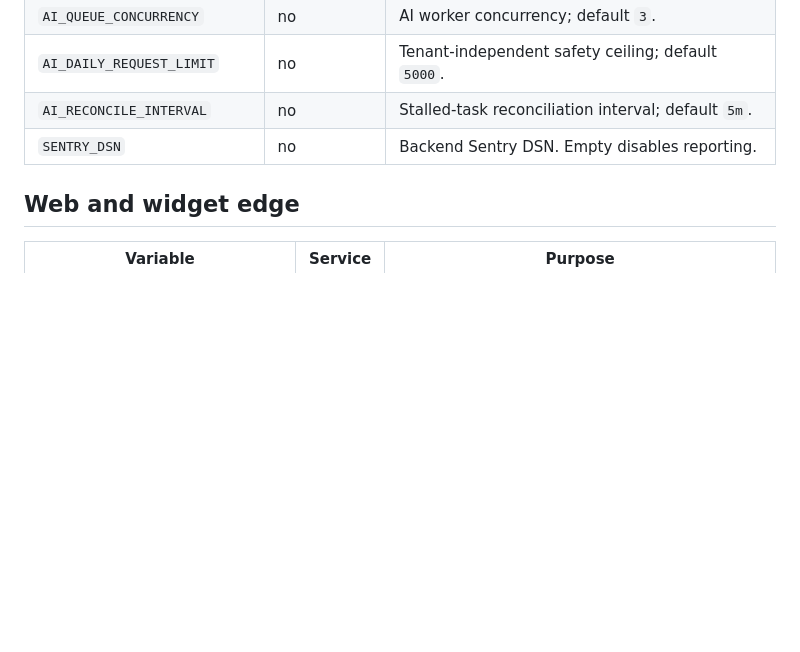
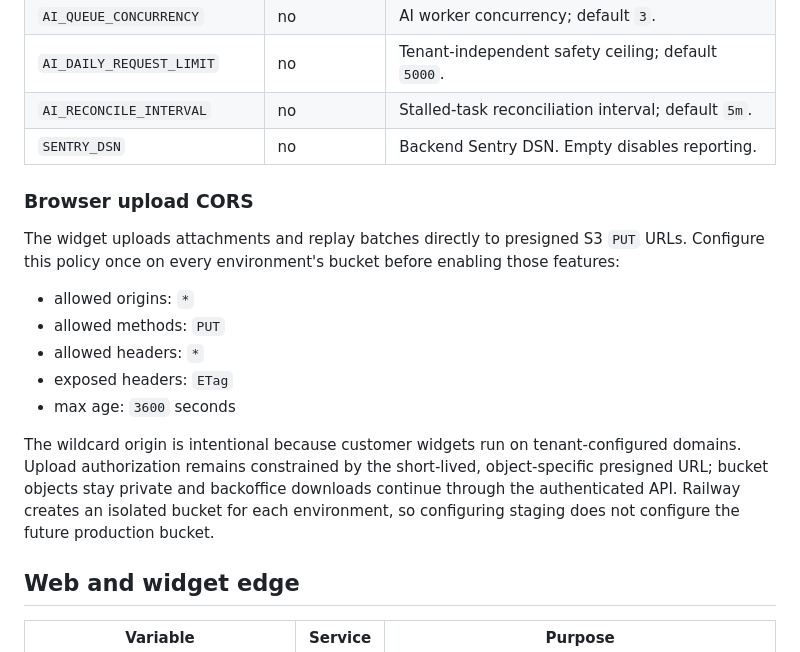
Before and after one commit to fidibeki/app.fidibeki, a Markdown page: docs/env.md, the part around the change. Rendered like a GitHub page; blank space fills up the shorter version.

```diff
--- a/docs/env.md
+++ b/docs/env.md
@@ -62,6 +62,23 @@ for both services because configuration is validated before the command starts.
 | `AI_RECONCILE_INTERVAL` | no | Stalled-task reconciliation interval; default `5m`. |
 | `SENTRY_DSN` | no | Backend Sentry DSN. Empty disables reporting. |
 
+### Browser upload CORS
+
+The widget uploads attachments and replay batches directly to presigned S3 `PUT` URLs. Configure
+this policy once on every environment's bucket before enabling those features:
+
+- allowed origins: `*`
+- allowed methods: `PUT`
+- allowed headers: `*`
+- exposed headers: `ETag`
+- max age: `3600` seconds
+
+The wildcard origin is intentional because customer widgets run on tenant-configured domains.
+Upload authorization remains constrained by the short-lived, object-specific presigned URL; bucket
+objects stay private and backoffice downloads continue through the authenticated API. Railway
+creates an isolated bucket for each environment, so configuring staging does not configure the
+future production bucket.
+
 ## Web and widget edge
 
 | Variable | Service | Purpose |
```
Also changed, not shown: plans/fidibeki.plan.md (+4 -1 lines).
